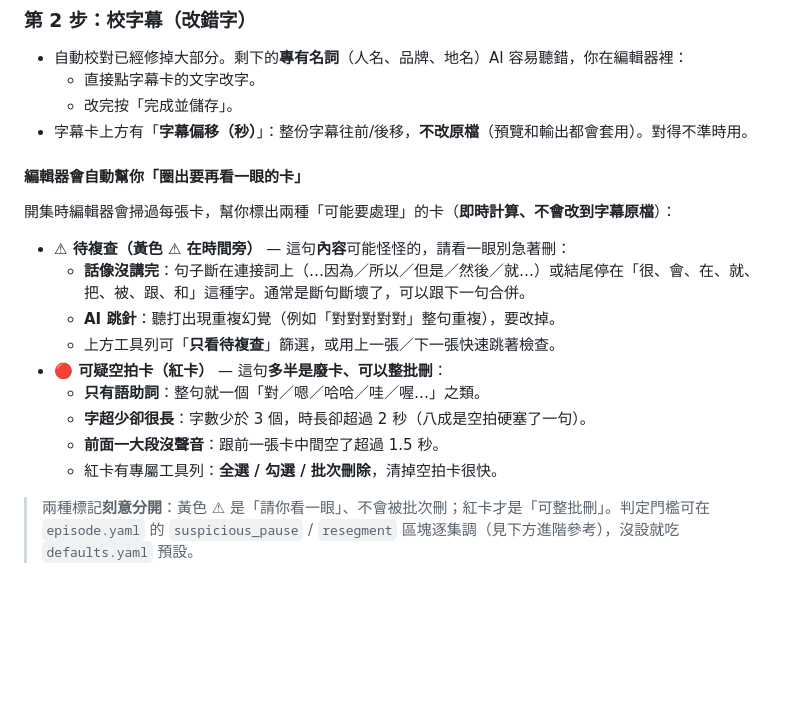
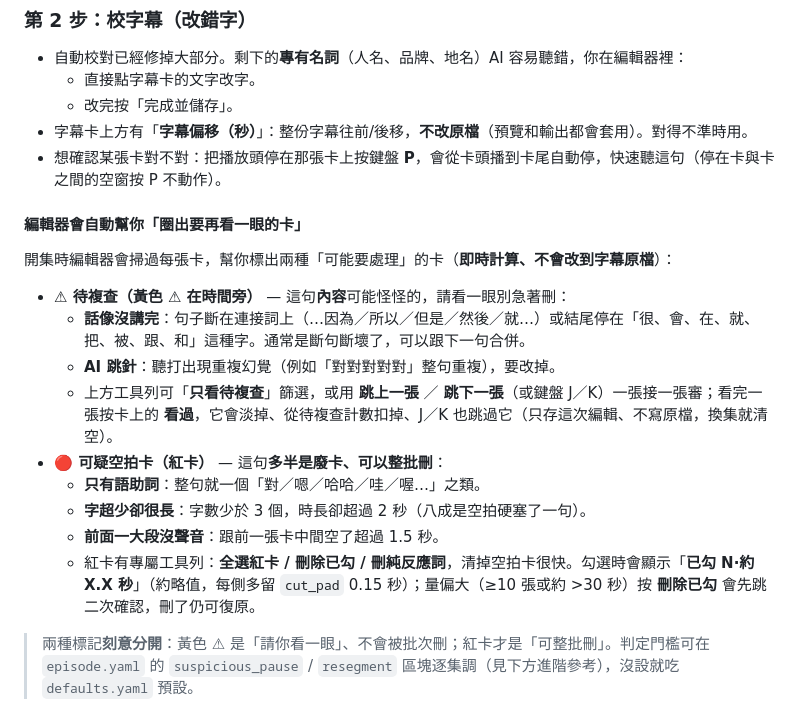
Before and after one commit to Liiiiwei/podcast-toolkit, a Markdown page: README.md, the part around the change. GitHub-like rendering; blank space fills up the shorter version.

Commit message:
docs(readme): 補待複查/紅卡批檢 5 項新操作說明
- 待複查：跳上一張/下一張（J/K）+「看過」標記（session 內）
- 紅卡：刪純反應詞、刪除已勾秒數預覽、大批量二次確認
- 校字幕：P 鍵試聽單卡（播到卡尾自動停）

Co-Authored-By: Claude Opus 4.8 (1M context) <noreply@anthropic.com>

```diff
--- a/README.md
+++ b/README.md
@@ -117,6 +117,7 @@ cd podcast-toolkit
   - 直接點字幕卡的文字改字。
   - 改完按「完成並儲存」。
 - 字幕卡上方有「**字幕偏移（秒）**」：整份字幕往前/後移，**不改原檔**（預覽和輸出都會套用）。對得不準時用。
+- 想確認某張卡對不對：把播放頭停在那張卡上按鍵盤 **P**，會從卡頭播到卡尾自動停，快速聽這句（停在卡與卡之間的空窗按 P 不動作）。
 
 #### 編輯器會自動幫你「圈出要再看一眼的卡」
 
@@ -125,12 +126,12 @@ cd podcast-toolkit
 - **⚠ 待複查（黃色 ⚠ 在時間旁）** — 這句**內容**可能怪怪的，請看一眼別急著刪：
   - **話像沒講完**：句子斷在連接詞上（…因為／所以／但是／然後／就…）或結尾停在「很、會、在、就、把、被、跟、和」這種字。通常是斷句斷壞了，可以跟下一句合併。
   - **AI 跳針**：聽打出現重複幻覺（例如「對對對對對」整句重複），要改掉。
-  - 上方工具列可「**只看待複查**」篩選，或用上一張／下一張快速跳著檢查。
+  - 上方工具列可「**只看待複查**」篩選，或用 **跳上一張** ／ **跳下一張**（或鍵盤 J／K）一張接一張審；看完一張按卡上的 **看過**，它會淡掉、從待複查計數扣掉、J／K 也跳過它（只存這次編輯、不寫原檔，換集就清空）。
 - **🔴 可疑空拍卡（紅卡）** — 這句**多半是廢卡、可以整批刪**：
   - **只有語助詞**：整句就一個「對／嗯／哈哈／哇／喔…」之類。
   - **字超少卻很長**：字數少於 3 個，時長卻超過 2 秒（八成是空拍硬塞了一句）。
   - **前面一大段沒聲音**：跟前一張卡中間空了超過 1.5 秒。
-  - 紅卡有專屬工具列：**全選 / 勾選 / 批次刪除**，清掉空拍卡很快。
+  - 紅卡有專屬工具列：**全選紅卡 / 刪除已勾 / 刪純反應詞**，清掉空拍卡很快。勾選時會顯示「**已勾 N·約 X.X 秒**」（約略值，每側多留 `cut_pad` 0.15 秒）；量偏大（≥10 張或約 >30 秒）按 **刪除已勾** 會先跳二次確認，刪了仍可復原。
 
 > 兩種標記**刻意分開**：黃色 ⚠ 是「請你看一眼」、不會被批次刪；紅卡才是「可整批刪」。判定門檻可在 `episode.yaml` 的 `suspicious_pause` / `resegment` 區塊逐集調（見下方進階參考），沒設就吃 `defaults.yaml` 預設。
 
```
